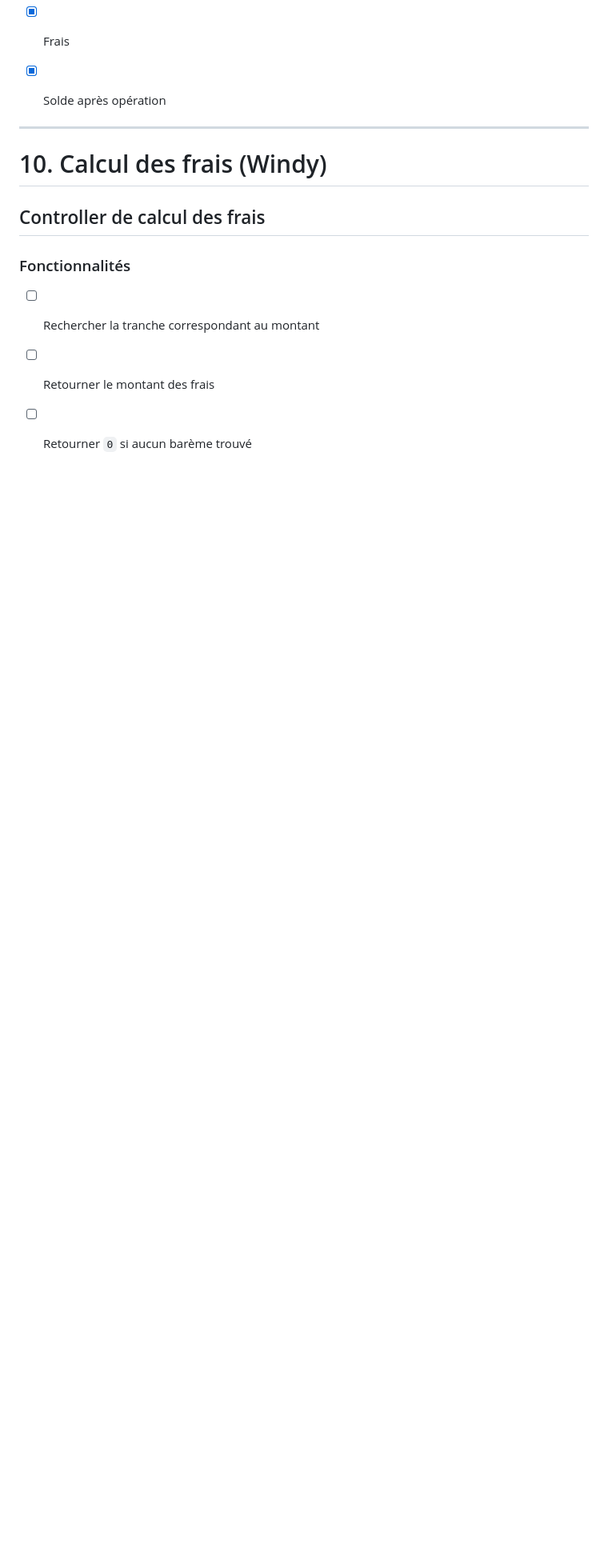
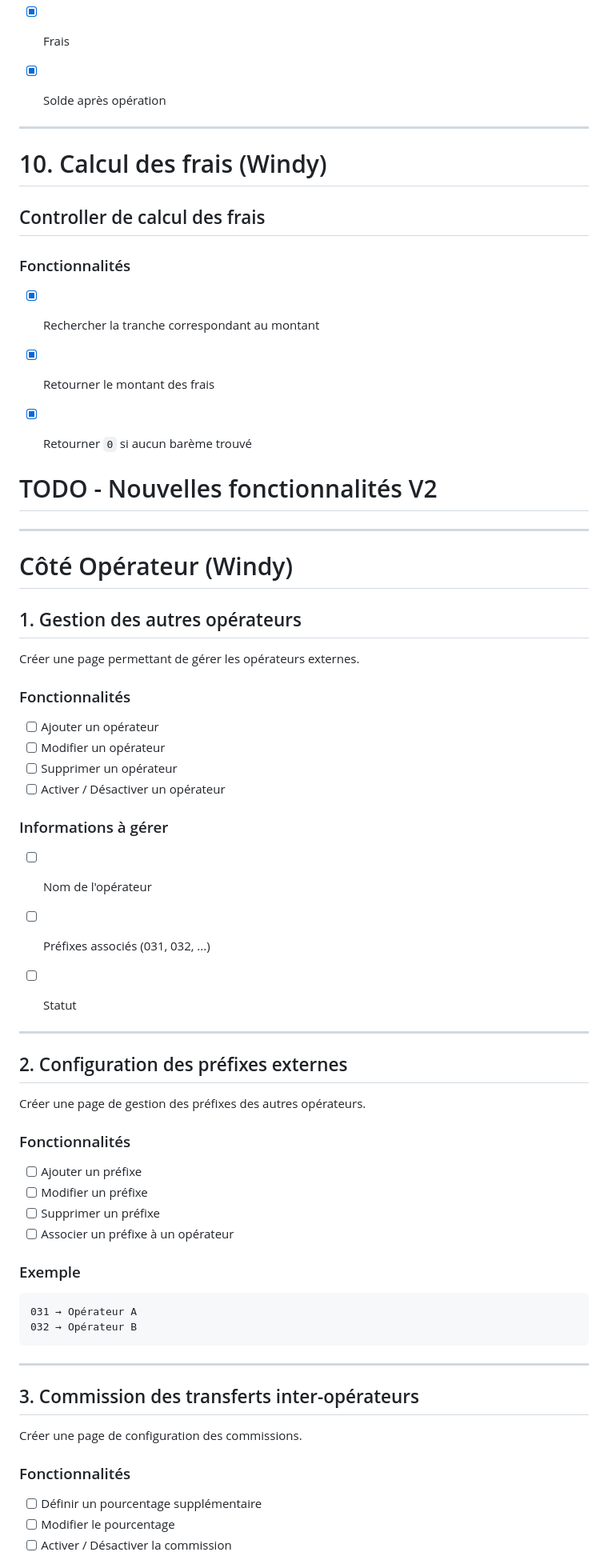
Before and after one commit to Skywalk-08/MobileMoney, a Markdown page: Taches.md, the part around one of its changes. Shown at 80% size. GitHub-like rendering; blank space fills up the shorter version.

Commit message:
ajout todo

````diff
--- a/Taches.md
+++ b/Taches.md
@@ -178,6 +178,64 @@
 
 ### Fonctionnalités
 
-- [ ] Rechercher la tranche correspondant au montant
-- [ ] Retourner le montant des frais
-- [ ] Retourner `0` si aucun barème trouvé
+- [x] Rechercher la tranche correspondant au montant
+- [x] Retourner le montant des frais
+- [x] Retourner `0` si aucun barème trouvé
+
+
+# TODO - Nouvelles fonctionnalités V2
+
+---
+
+# Côté Opérateur (Windy)
+
+## 1. Gestion des autres opérateurs
+
+Créer une page permettant de gérer les opérateurs externes.
+
+### Fonctionnalités
+
+- [ ] Ajouter un opérateur
+- [ ] Modifier un opérateur
+- [ ] Supprimer un opérateur
+- [ ] Activer / Désactiver un opérateur
+
+### Informations à gérer
+
+- [ ] Nom de l'opérateur
+- [ ] Préfixes associés (031, 032, ...)
+- [ ] Statut
+
+
+---
+
+## 2. Configuration des préfixes externes
+
+Créer une page de gestion des préfixes des autres opérateurs.
+
+### Fonctionnalités
+
+- [ ] Ajouter un préfixe
+- [ ] Modifier un préfixe
+- [ ] Supprimer un préfixe
+- [ ] Associer un préfixe à un opérateur
+
+### Exemple
+
+```text
+031 → Opérateur A
+032 → Opérateur B
+```
+
+---
+
+## 3. Commission des transferts inter-opérateurs
+
+Créer une page de configuration des commissions.
+
+### Fonctionnalités
+
+- [ ] Définir un pourcentage supplémentaire
+- [ ] Modifier le pourcentage
+- [ ] Activer / Désactiver la commission
+
````
Also changed, not shown: other parts of Taches.md (+86 -1 lines).
